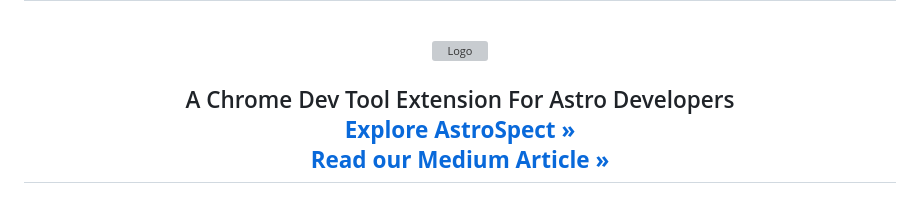
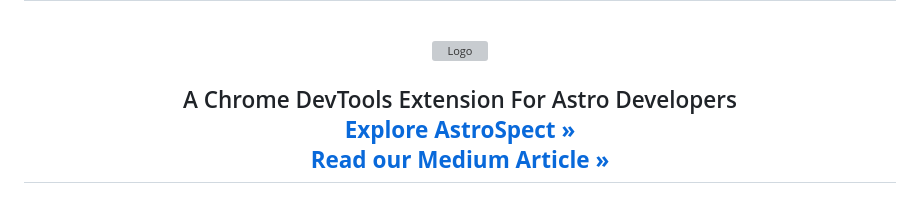
Before and after one commit to oslabs-beta/AstroSpect, a Markdown page: README.md, the part around the change. Drawn GitHub-style; grey boxes are pictures that could not be loaded.

```diff
--- a/README.md
+++ b/README.md
@@ -12,7 +12,7 @@
   </a>
 
   <h2 align="center">
-    A Chrome Dev Tool Extension For Astro Developers
+    A Chrome DevTools Extension For Astro Developers
     <br>
     <a href="https://www.astrospect.dev/"><strong>Explore AstroSpect »</strong></a>
     <br>
```
